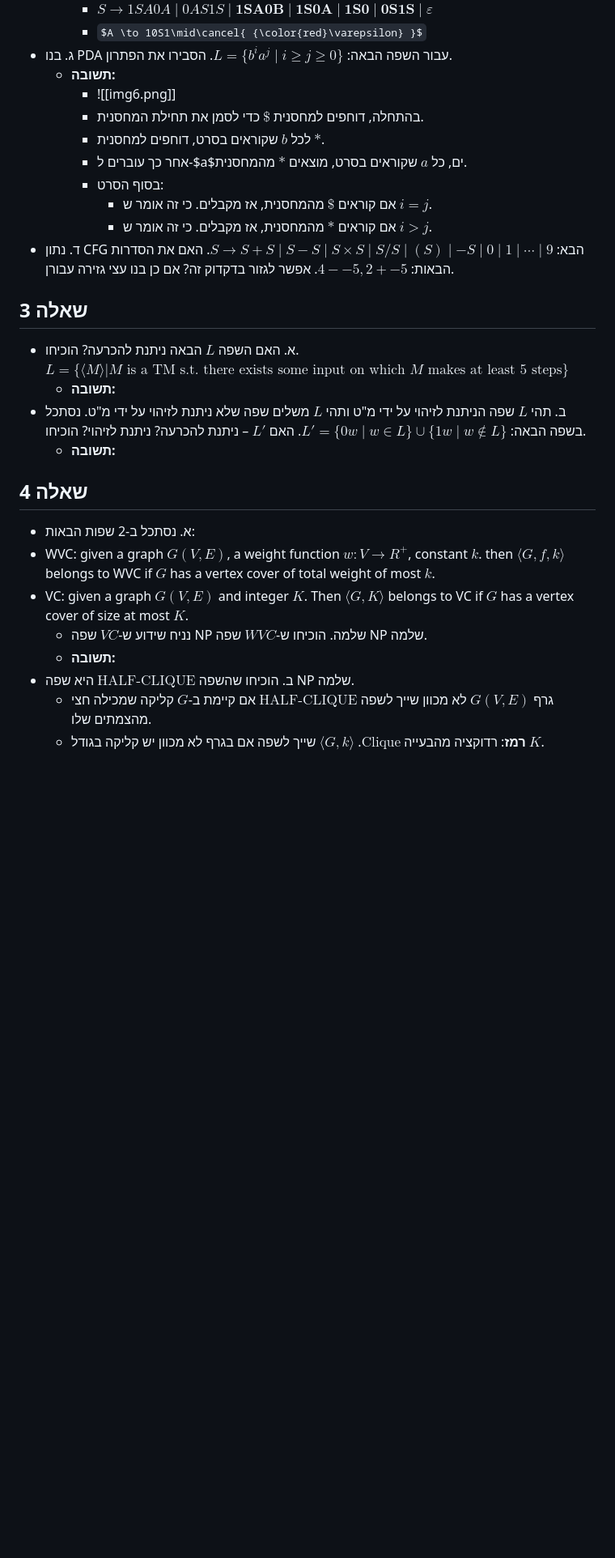
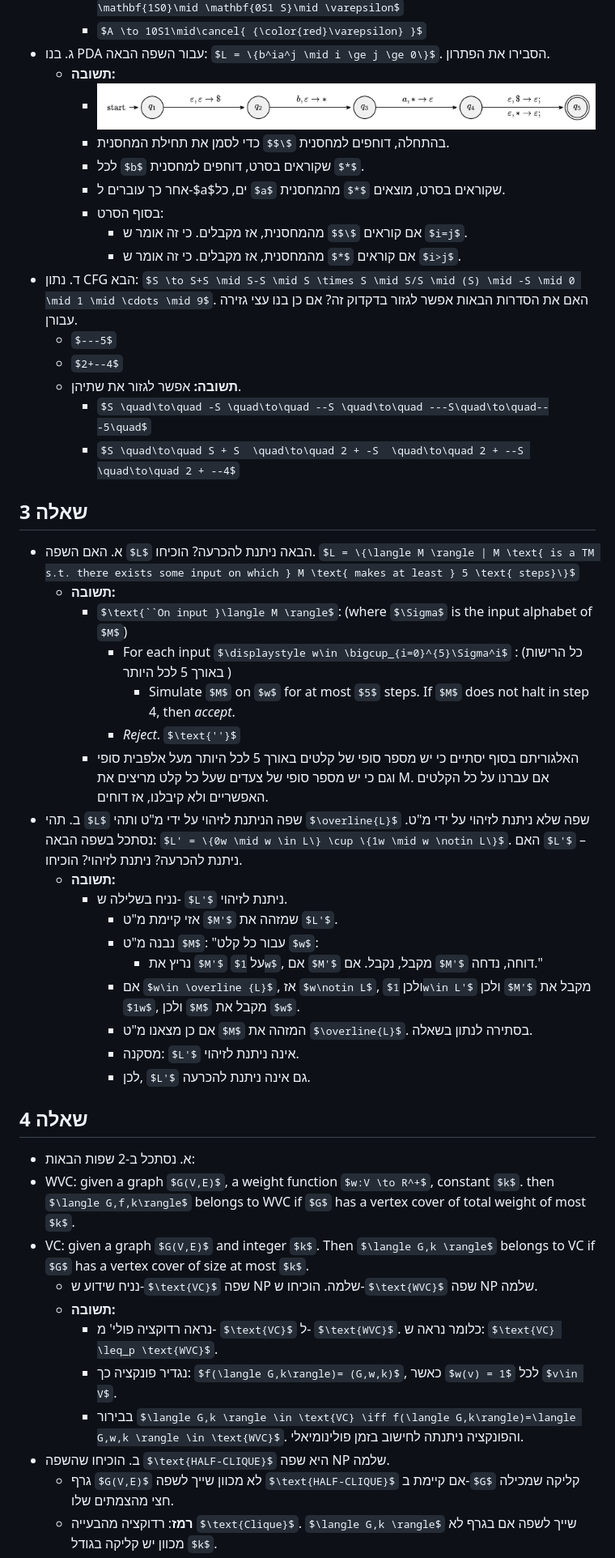
Before and after one commit to adielBm/20604, a Markdown page: index.md, the part around the change printed below. Shown: that part at 81% size. GitHub-like rendering; some formulas as TeX source; blank space fills up the shorter version.

Commit message:
example 2

```diff
--- a/index.md
+++ b/index.md
@@ -282,32 +282,53 @@ $\text{DOUBLE-SAT} = \{\langle \phi \rangle | \phi \text{ is a Boolean formula w
 		- $A \to 10S1\mid\cancel{ {\color{red}\varepsilon} }$
 - ג. בנו PDA עבור השפה הבאה: $L = \{b^ia^j \mid i \ge j \ge 0\}$. הסבירו את הפתרון.
 	- **תשובה:**
-		- ![[img6.png]]
+		- ![](images/img6.png)
 		- בהתחלה, דוחפים למחסנית $\$$ כדי לסמן את תחילת המחסנית.
 		- לכל $b$ שקוראים בסרט, דוחפים למחסנית $*$.
 		- אחר כך עוברים ל-$a$ים, כל $a$ שקוראים בסרט, מוצאים $*$ מהמחסנית.
 		- בסוף הסרט:
 			- אם קוראים $\$$ מהמחסנית, אז מקבלים. כי זה אומר ש $i=j$.
 			- אם קוראים $*$ מהמחסנית, אז מקבלים. כי זה אומר ש $i>j$.
-- ד. נתון CFG הבא: $S \to S+S \mid S-S \mid S \times S \mid S/S \mid (S) \mid -S \mid 0 \mid 1 \mid \cdots \mid 9$. האם את הסדרות הבאות: $4 - - 5, 2 + - 5$. אפשר לגזור בדקדוק זה? אם כן בנו עצי גזירה עבורן.
+- ד. נתון CFG הבא: $S \to S+S \mid S-S \mid S \times S \mid S/S \mid (S) \mid -S \mid 0 \mid 1 \mid \cdots \mid 9$. האם את הסדרות הבאות אפשר לגזור בדקדוק זה? אם כן בנו עצי גזירה עבורן.
+	- $---5$
+	- $2+--4$
+	- **תשובה:** אפשר לגזור את שתיהן.
+		- $S \quad\to\quad -S \quad\to\quad --S \quad\to\quad ---S\quad\to\quad---5\quad$
+		- $S \quad\to\quad S + S  \quad\to\quad 2 + -S  \quad\to\quad 2 + --S \quad\to\quad 2 + --4$
 
 ## שאלה 3
 
 - א. האם השפה $L$ הבאה ניתנת להכרעה? הוכיחו.
 $L = \{\langle M \rangle | M \text{ is a TM s.t. there exists some input on which } M \text{ makes at least } 5 \text{ steps}\}$
 	- **תשובה:**
-- ב. תהי $L$ שפה הניתנת לזיהוי על ידי מ"ט ותהי $L$ משלים שפה שלא ניתנת לזיהוי על ידי מ"ט. נסתכל בשפה הבאה: $L' = \{0w \mid w \in L\} \cup \{1w \mid w \notin L\}$. האם $L'$ – ניתנת להכרעה? ניתנת לזיהוי? הוכיחו.
+		- $\text{``On input }\langle M \rangle$: (where $\Sigma$ is the input alphabet of $M$)
+			- For each input $\displaystyle w\in \bigcup_{i=0}^{5}\Sigma^i$ : (כל הרישות באורך 5 לכל היותר )
+				- Simulate $M$ on $w$ for at most $5$ steps. If $M$ does not halt in step 4, then _accept_.
+			- _Reject_. $\text{''}$
+		- האלגוריתם בסוף יסתיים כי יש מספר סופי של קלטים באורך 5 לכל היותר מעל אלפבית סופי וגם כי יש מספר סופי של צעדים שעל כל קלט מריצים את M. אם עברנו על כל הקלטים האפשריים ולא קיבלנו, אז דוחים.
+- ב. תהי $L$ שפה הניתנת לזיהוי על ידי מ"ט ותהי $\overline{L}$ שפה שלא ניתנת לזיהוי על ידי מ"ט. נסתכל בשפה הבאה: $L' = \{0w \mid w \in L\} \cup \{1w \mid w \notin L\}$. האם $L'$ – ניתנת להכרעה? ניתנת לזיהוי? הוכיחו.
 	- **תשובה:**
+		- נניח בשלילה ש- $L'$ ניתנת לזיהוי.
+			- אזי קיימת מ"ט $M'$ שמזהה את $L'$.
+			- נבנה מ"ט $M$: "עבור כל קלט $w$:
+				- נריץ את $M'$ על $1w$, אם $M'$ מקבל, נקבל. אם $M'$ דוחה, נדחה."
+			- אם $w\in \overline {L}$, אז $w\notin L$, ולכן $1w\in L'$ ולכן $M'$ מקבל את $1w$, ולכן $M$ מקבל את $w$.
+			- אם כן מצאנו מ"ט $M$ המזהה את $\overline{L}$. בסתירה לנתון בשאלה.
+			- מסקנה: $L'$ אינה ניתנת לזיהוי.
+			- לכן, $L'$ גם אינה ניתנת להכרעה.
 
 
 ## שאלה 4
 
 - א. נסתכל ב-2 שפות הבאות:
 - WVC: given a graph $G(V,E)$, a weight function $w:V \to R^+$, constant $k$. then $\langle G,f,k\rangle$ belongs to WVC if $G$ has a vertex cover of total weight of most $k$.
-- VC: given a graph $G(V,E)$ and integer $K$. Then $\langle G,K \rangle$ belongs to VC if $G$ has a vertex cover of size at most $K$.
-	- נניח שידוע ש-$VC$ שפה NP שלמה. הוכיחו ש-$WVC$ שפה NP שלמה.
+- VC: given a graph $G(V,E)$ and integer $k$. Then $\langle G,k \rangle$ belongs to VC if $G$ has a vertex cover of size at most $k$.
+	- נניח שידוע ש-$\text{VC}$ שפה NP שלמה. הוכיחו ש-$\text{WVC}$ שפה NP שלמה.
 	- **תשובה:**
+		- נראה רדוקציה פולי' מ- $\text{VC}$ ל- $\text{WVC}$. כלומר נראה ש: $\text{VC} \leq_p \text{WVC}$.
+		- נגדיר פונקציה כך: $f(\langle G,k\rangle)= (G,w,k)$, כאשר $w(v) = 1$ לכל $v\in V$.
+		- בבירור $\langle G,k \rangle \in \text{VC} \iff f(\langle G,k\rangle)=\langle G,w,k \rangle \in \text{WVC}$. והפונקציה ניתנתה לחישוב בזמן פולינומיאלי.
 - ב. הוכיחו שהשפה $\text{HALF-CLIQUE}$ היא שפה NP שלמה.
 	- גרף $G(V,E)$ לא מכוון שייך לשפה $\text{HALF-CLIQUE}$ אם קיימת ב-$G$ קליקה שמכילה חצי מהצמתים שלו.
-	- **רמז**: רדוקציה מהבעייה $\text{Clique}$. $\langle G,k \rangle$ שייך לשפה אם בגרף לא מכוון יש קליקה בגודל $K$.
+	- **רמז**: רדוקציה מהבעייה $\text{Clique}$. $\langle G,k \rangle$ שייך לשפה אם בגרף לא מכוון יש קליקה בגודל $k$.
 	- **תשובה:**
```
Also changed, not shown: other parts of index.md (+11 -1 lines).
